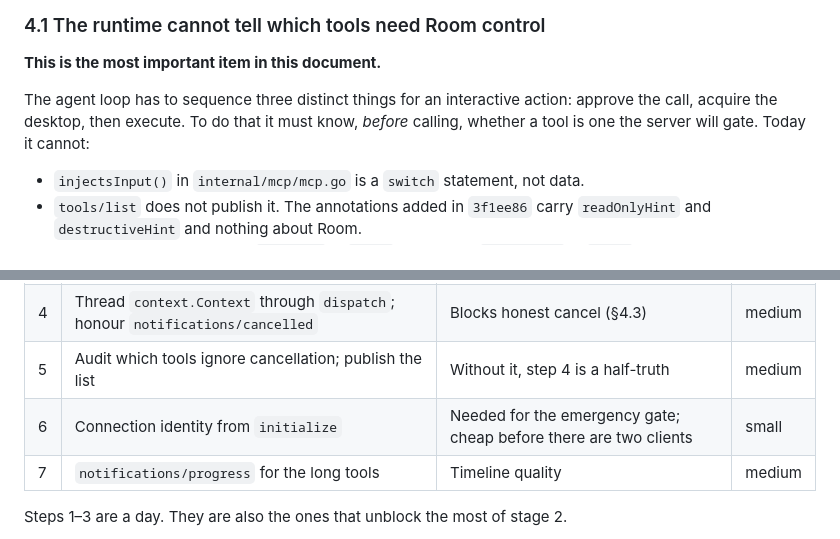
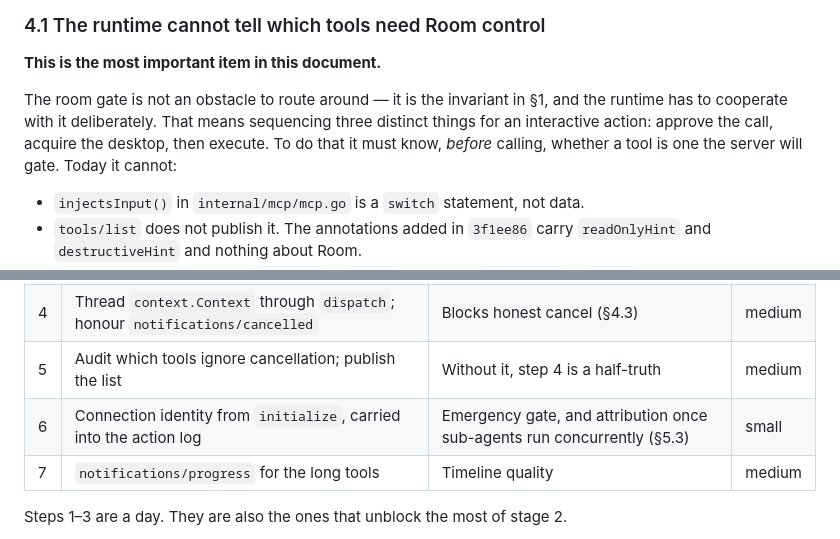
Before and after one commit to lordbasex/sentineldesk, a Markdown page: agent/stage-1-mcp-readiness.md, 2 parts joined by grey strips. Rendered like a GitHub page.

```diff
--- a/agent/stage-1-mcp-readiness.md
+++ b/agent/stage-1-mcp-readiness.md
@@ -122,9 +162,11 @@ forces stage 2 to either hardcode something the server knows or lie to the user.
 
 **This is the most important item in this document.**
 
-The agent loop has to sequence three distinct things for an interactive action:
-approve the call, acquire the desktop, then execute. To do that it must know,
-*before* calling, whether a tool is one the server will gate. Today it cannot:
+The room gate is not an obstacle to route around — it is the invariant in §1,
+and the runtime has to cooperate with it deliberately. That means sequencing
+three distinct things for an interactive action: approve the call, acquire the
+desktop, then execute. To do that it must know, *before* calling, whether a tool
+is one the server will gate. Today it cannot:
 
 - `injectsInput()` in `internal/mcp/mcp.go` is a `switch` statement, not data.
 - `tools/list` does not publish it. The annotations added in `3f1ee86` carry
@@ -336,7 +392,7 @@ Ordered by dependency, not by size. Each step lands on `main` with tests.
 | 3 | Structured denial kinds in `tools/call` | Blocks the loop's state machine (§4.2) | small |
 | 4 | Thread `context.Context` through `dispatch`; honour `notifications/cancelled` | Blocks honest cancel (§4.3) | medium |
 | 5 | Audit which tools ignore cancellation; publish the list | Without it, step 4 is a half-truth | medium |
-| 6 | Connection identity from `initialize` | Needed for the emergency gate; cheap before there are two clients | small |
+| 6 | Connection identity from `initialize`, carried into the action log | Emergency gate, and attribution once sub-agents run concurrently (§5.3) | small |
 | 7 | `notifications/progress` for the long tools | Timeline quality | medium |
 
 Steps 1–3 are a day. They are also the ones that unblock the most of stage 2.
```
Also changed, not shown: other parts of agent/stage-1-mcp-readiness.md (+57 -3 lines).
